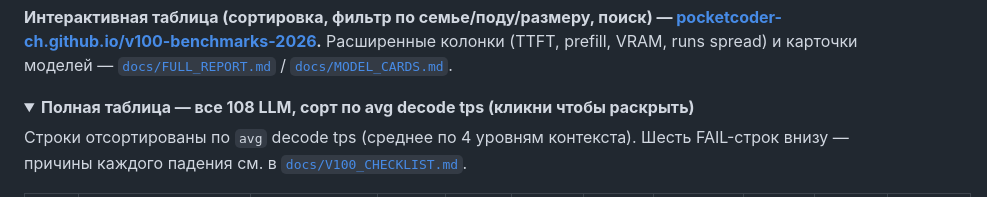
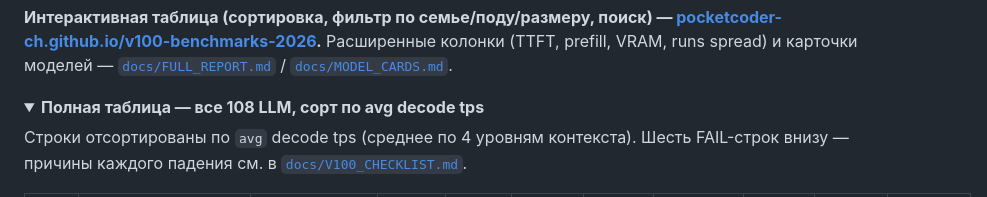
Before and after one commit to pocketcoder-ch/v100-benchmarks-2026, a Markdown page: README.ru.md, the part around the change. Drawn GitHub-style; folded sections open.

Commit message:
readme: full 108-model table is open by default (<details open>)

```diff
--- a/README.ru.md
+++ b/README.ru.md
@@ -44,7 +44,7 @@
 
 **Интерактивная таблица (сортировка, фильтр по семье/поду/размеру, поиск) — [pocketcoder-ch.github.io/v100-benchmarks-2026](https://pocketcoder-ch.github.io/v100-benchmarks-2026/).** Расширенные колонки (TTFT, prefill, VRAM, runs spread) и карточки моделей — [`docs/FULL_REPORT.md`](docs/FULL_REPORT.md) / [`docs/MODEL_CARDS.md`](docs/MODEL_CARDS.md).
 
-<details><summary><b>Полная таблица — все 108 LLM, сорт по avg decode tps (кликни чтобы раскрыть)</b></summary>
+<details open><summary><b>Полная таблица — все 108 LLM, сорт по avg decode tps</b></summary>
 
 Строки отсортированы по `avg` decode tps (среднее по 4 уровням контекста). Шесть FAIL-строк внизу — причины каждого падения см. в [`docs/V100_CHECKLIST.md`](docs/V100_CHECKLIST.md).
 
```
Also changed, not shown: README.md (+1 -1 lines).
